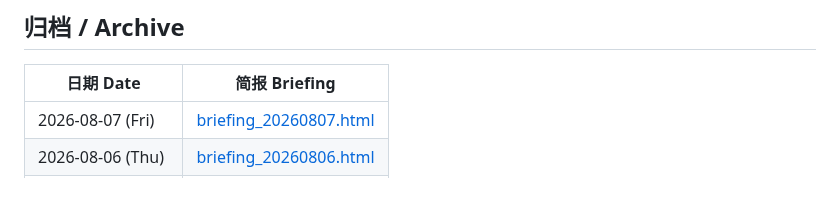
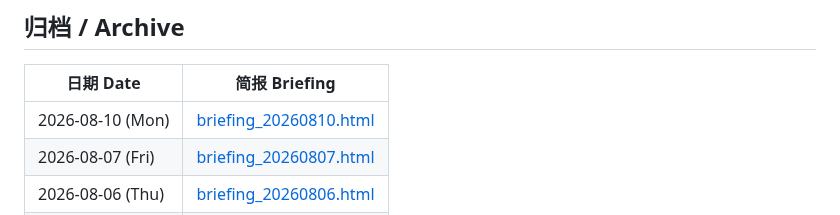
Before and after one commit to Cruise-Ling/3d-printing-daily, a Markdown page: README.md, the part around the change. Rendered like a GitHub page; blank space fills up the shorter version.

Commit message:
publish daily briefing 20260810

```diff
--- a/README.md
+++ b/README.md
@@ -31,6 +31,7 @@
 
 | 日期 Date | 简报 Briefing |
 |-----------|--------------|
+| 2026-08-10 (Mon) | [briefing_20260810.html](briefing_20260810.html) |
 | 2026-08-07 (Fri) | [briefing_20260807.html](briefing_20260807.html) |
 | 2026-08-06 (Thu) | [briefing_20260806.html](briefing_20260806.html) |
 | 2026-08-05 (Wed) | [briefing_20260805.html](briefing_20260805.html) |
```
